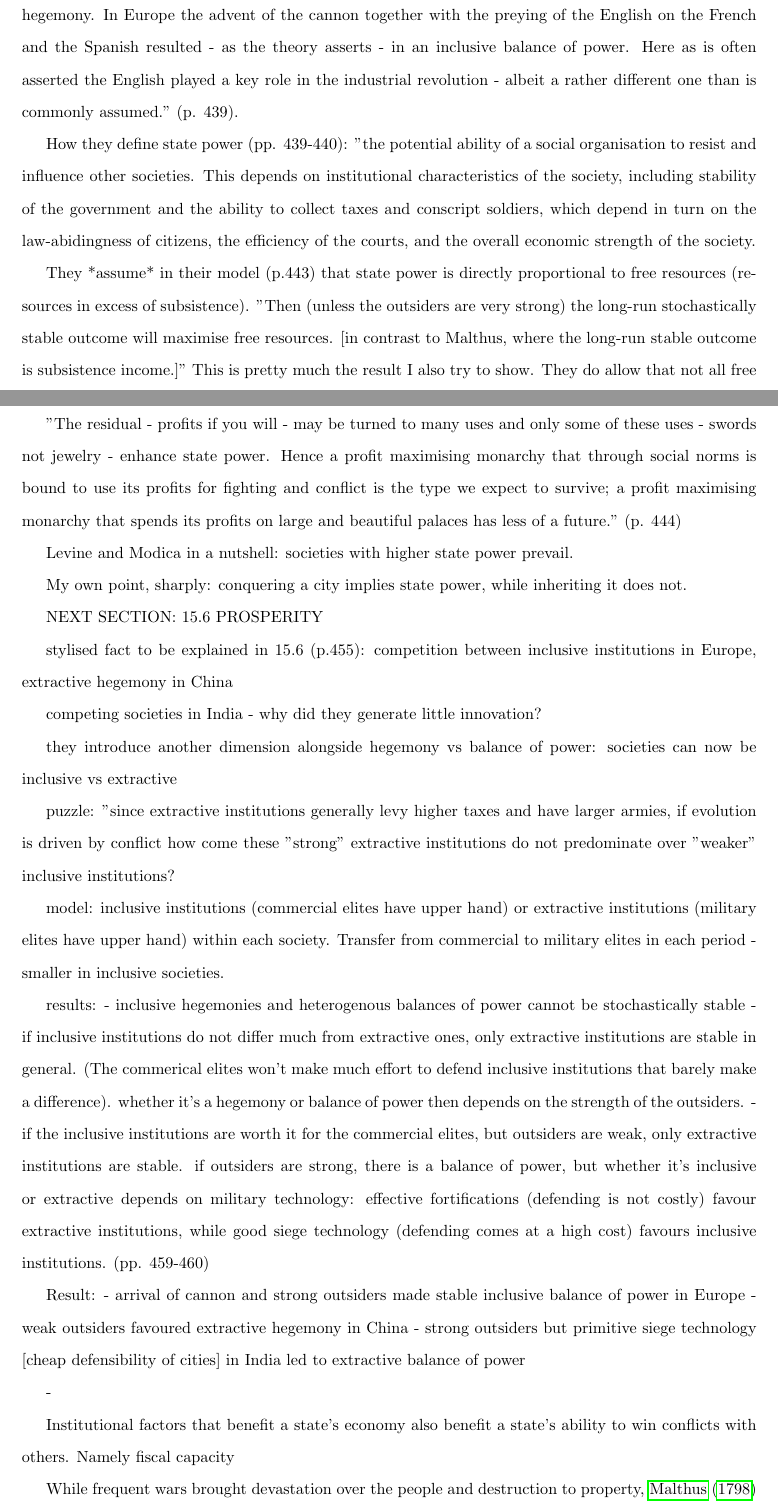
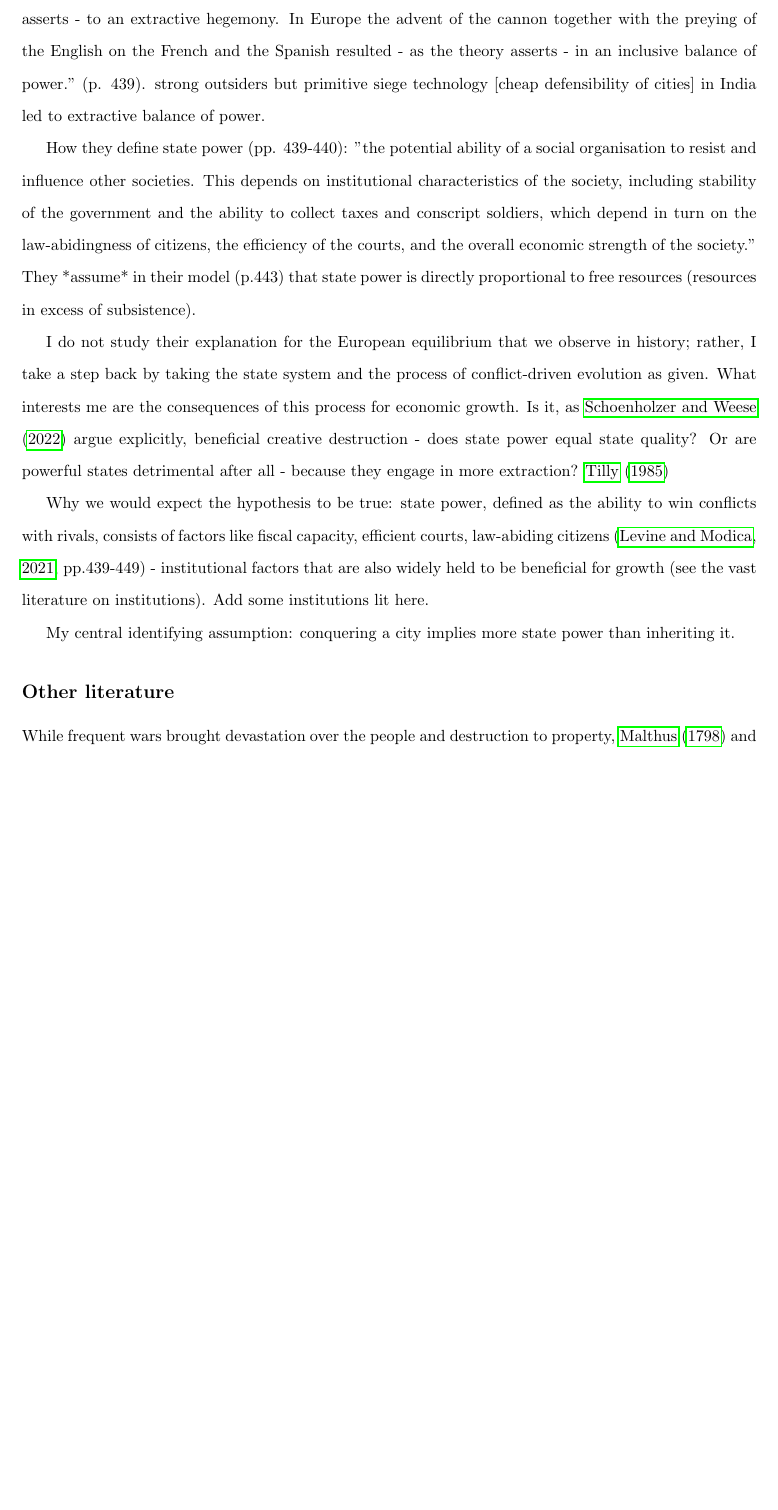
Before and after one commit to EliasHadjAmmar/BA, a LaTeX paper (paper/paper.tex): two parts of pages 2 and 3 of 6 before the commit and part of page 2 of 5 after it, the two joined at a grey line, cut so that both start at the same text, the shorter picture padded with empty space. Compiled offline with pdfLaTeX.

Commit message:
#22 edit down Levine in intro

```diff
--- a/paper/paper.tex
+++ b/paper/paper.tex
@@ -44,65 +43,21 @@ The state system of early modern Europe was fraught with conflict.
 
-This paper studies a different interaction between conflict and growth. I study how conflict affected the institutional quality of states. In particular, I investigate whether wars and conflict served as a selection mechanism - whether the constant competition caused better states to grow and worse states to shrink and eventually disappear.
+\cite{levine2013, levine2021} argue that social evolution is driven by conflict. Their model finds that "evolution selects societies with high state power - the ability to prevail in conflict over rivals." (\citealp{levine2021}, p. 436).Their answer to Why Europe and not China or India: "Ghengis Khan, the cannon, and the English. Ghengis Khan accomplished two things: he brought cannons to Europe, and he depopulated Mongolia. In China the removal of the outside threat of the Mongols led - as the theory asserts - to an extractive hegemony. In Europe the advent of the cannon together with the preying of the English on the French and the Spanish resulted - as the theory asserts - in an inclusive balance of power." (p. 439). strong outsiders but primitive siege technology [cheap defensibility of cities] in India led to extractive balance of power.
 
 
-These ideas are not new -
+How they define state power (pp. 439-440): "the potential ability of a social organisation to resist and influence other societies. This depends on institutional characteristics of the society, including stability of the government and the ability to collect taxes and conscript soldiers, which depend in turn on the law-abidingness of citizens, the efficiency of the courts, and the overall economic strength of the society." They *assume* in their model (p.443) that state power is directly proportional to free resources (resources in excess of subsistence).
 
 
-"In conflict luck matters, but success begets success. Conquering a city or a province strengthens the winner and weakens the loser. Hence as war and invasion unfold we expect that eventually one side gets lucky enough, strong enough, and faces opponents weak enough, that it wins outright." (\citealp{levine2021}, p. 436).
-
-The model developed by \cite{levine2013} finds that "evolution selects societies with high state power - the ability to prevail in conflict over rivals." (\citealp{levine2021}, p. 436).
+I do not study their explanation for the European equilibrium that we observe in history; rather, I take a step back by taking the state system and the process of conflict-driven evolution as given. What interests me are the consequences of this process for economic growth.
+Is it, as \cite{schoenholzer2022} argue explicitly, beneficial creative destruction - does state power equal state quality? Or are powerful states detrimental after all - because they engage in more extraction? \cite{tilly1985}
 
 
-Malthus vs conflict: Levine and Modica hate Malthus. They argue that social evolution is driven by conflict.
-
-In particular: evolution selects for aggression. "we show that those societies that simply seek to defend their territory are doomed to domination by those who aggressively seek expansion. Hence successful societies such as Spain and England have survived precisely because they are aggressive." (p. 438) That is why Spain still cares about regaining Gibraltar and keeping Catalonia, and why the UK wants to keep Scotland and the Falklands.
-
-Their answer to Why Europe and not China or India: "Ghengis Khan, the cannon, and the English. Ghengis Khan accomplished two things: he brought cannons to Europe, and he depopulated Mongolia. In China the removal of the outside threat of the Mongols led - as the theory asserts - to an extractive hegemony. In Europe the advent of the cannon together with the preying of the English on the French and the Spanish resulted - as the theory asserts - in an inclusive balance of power. Here as is often asserted the English played a key role in the industrial revolution - albeit a rather different one than is commonly assumed." (p. 439).
+Why we would expect the hypothesis to be true: state power, defined as the ability to win conflicts with rivals, consists of factors like fiscal capacity, efficient courts, law-abiding citizens (\citealp{levine2021}, pp.439-449) - institutional factors that are also widely held to be beneficial for growth (see the vast literature on institutions). Add some institutions lit here.
 
 
-How they define state power (pp. 439-440): "the potential ability of a social organisation to resist and influence other societies. This depends on institutional characteristics of the society, including stability of the government and the ability to collect taxes and conscript soldiers, which depend in turn on the law-abidingness of citizens, the efficiency of the courts, and the overall economic strength of the society.
-
-They *assume* in their model (p.443) that state power is directly proportional to free resources (resources in excess of subsistence).
-"Then (unless the outsiders are very strong) the long-run stochastically stable outcome will maximise free resources. [in contrast to Malthus, where the long-run stable outcome is subsistence income.]" This is pretty much the result I also try to show.
-They do allow that not all free resources are spent on things that improve the chance of success in conflict (state power).
-
-"The residual - profits if you will - may be turned to many uses and only some of these uses - swords not jewelry - enhance state power. Hence a profit maximising monarchy that through social norms is bound to use its profits for fighting and conflict is the type we expect to survive; a profit maximising monarchy that spends its profits on large and beautiful palaces has less of a future." (p. 444)
-
-Levine and Modica in a nutshell: societies with higher state power prevail.
+My central identifying assumption: conquering a city implies more state power than inheriting it.
 
 
-My own point, sharply: conquering a city implies state power, while inheriting it does not.
-
-NEXT SECTION: 15.6 PROSPERITY
-
-stylised fact to be explained in 15.6 (p.455): competition between inclusive institutions in Europe, extractive hegemony in China
-
-competing societies in India - why did they generate little innovation?
-
-they introduce another dimension alongside hegemony vs balance of power: societies can now be inclusive vs extractive
-
-puzzle: "since extractive institutions generally levy higher taxes and have larger armies, if evolution is driven by conflict how come these "strong" extractive institutions do not predominate over "weaker" inclusive institutions?
-
-model: inclusive institutions (commercial elites have upper hand) or extractive institutions (military elites have upper hand) within each society. Transfer from commercial to military elites in each period - smaller in inclusive societies.
-
-results:
-- inclusive hegemonies and heterogenous balances of power cannot be stochastically stable
-- if inclusive institutions do not differ much from extractive ones, only extractive institutions are stable in general. (The commerical elites won't make much effort to defend inclusive institutions that barely make a difference). whether it's a hegemony or balance of power then depends on the strength of the outsiders.
-- if the inclusive institutions are worth it for the commercial elites, but outsiders are weak, only extractive institutions are stable. if outsiders are strong, there is a balance of power, but whether it's inclusive or extractive depends on military technology: effective fortifications (defending is not costly) favour extractive institutions, while good siege technology (defending comes at a high cost) favours inclusive institutions. (pp. 459-460)
-
-Result:
-- arrival of cannon and strong outsiders made stable inclusive balance of power in Europe
-- weak outsiders favoured extractive hegemony in China
-- strong outsiders but primitive siege technology [cheap defensibility of cities] in India led to extractive balance of power
-
-
--
-
-
-
-
-Institutional factors that benefit a state's economy also benefit a state's ability to win conflicts with others. Namely fiscal capacity
-
+\subsection*{Other literature}
 
 While frequent wars brought devastation over the people and destruction to property, \cite{malthus1798} and others after him have argued, frequent wars may have kept population in check, leading to higher land-labour ratios and therefore a higher level of income per capita. \cite{voigtlnder2013} argue that the relative wealth of Europe after 1350 can be explained by a feedback loop centered on this Malthusian mechanism: after the huge loss of life caused by the Black Death, which served as a catalyst, taxable incomes rose, which made rulers richer, which allowed them to afford more wars, which in turn kept population in check.
 
```
Also changed, not shown: paper/references.bib (+10 -0 lines), paper/paper.tex (1 more changed lines).
